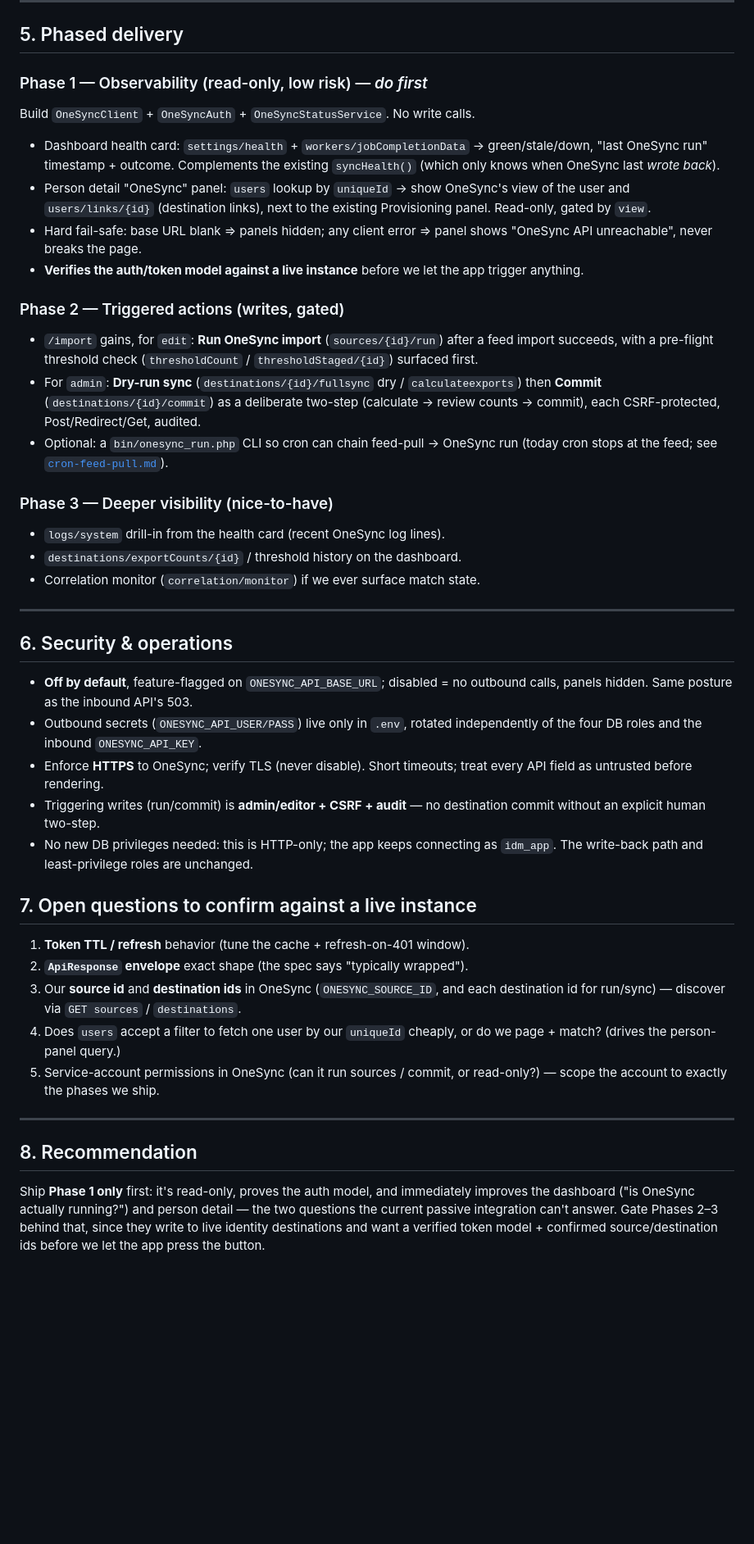
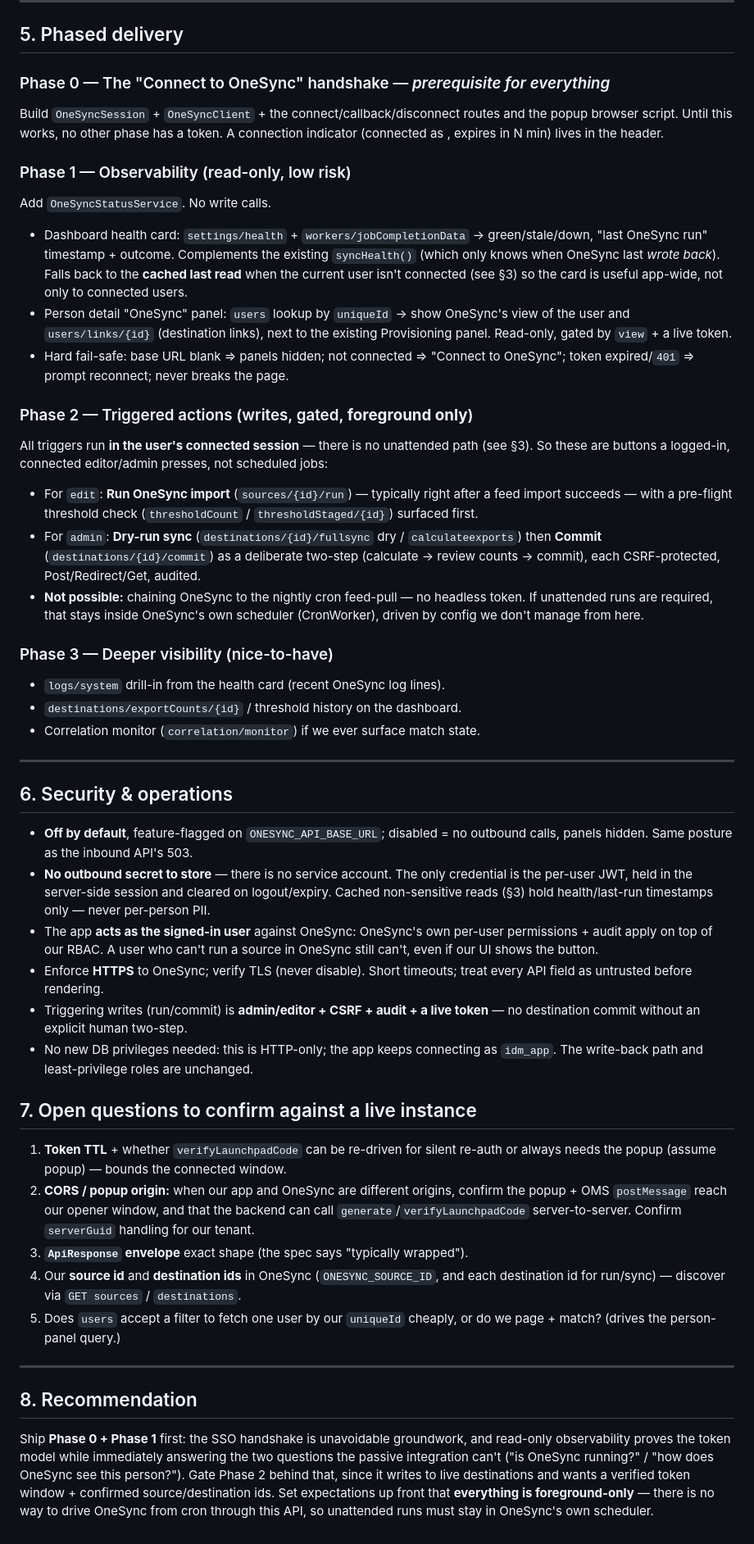
Before and after one commit to jerahl/TCS-Identity-Master, a Markdown page: docs/onesync-api-integration-plan.md, the part around one of its changes. Shown at 82% size. GitHub-like rendering; blank space fills up the shorter version.

```diff
--- a/docs/onesync-api-integration-plan.md
+++ b/docs/onesync-api-integration-plan.md
@@ -141,29 +182,38 @@ RBAC mapping (existing capabilities `view` / `edit` / `admin`):
 
 ## 5. Phased delivery
 
-### Phase 1 — Observability (read-only, low risk) — *do first*
-Build `OneSyncClient` + `OneSyncAuth` + `OneSyncStatusService`. No write calls.
+### Phase 0 — The "Connect to OneSync" handshake — *prerequisite for everything*
+Build `OneSyncSession` + `OneSyncClient` + the connect/callback/disconnect routes
+and the popup browser script. Until this works, no other phase has a token. A
+connection indicator (connected as <user>, expires in N min) lives in the header.
+
+### Phase 1 — Observability (read-only, low risk)
+Add `OneSyncStatusService`. No write calls.
 - Dashboard health card: `settings/health` + `workers/jobCompletionData` →
   green/stale/down, "last OneSync run" timestamp + outcome. Complements the
   existing `syncHealth()` (which only knows when OneSync last *wrote back*).
+  Falls back to the **cached last read** when the current user isn't connected
+  (see §3) so the card is useful app-wide, not only to connected users.
 - Person detail "OneSync" panel: `users` lookup by `uniqueId` → show OneSync's
   view of the user and `users/links/{id}` (destination links), next to the
-  existing Provisioning panel. Read-only, gated by `view`.
-- Hard fail-safe: base URL blank ⇒ panels hidden; any client error ⇒ panel shows
-  "OneSync API unreachable", never breaks the page.
-- **Verifies the auth/token model against a live instance** before we let the app
-  trigger anything.
+  existing Provisioning panel. Read-only, gated by `view` + a live token.
+- Hard fail-safe: base URL blank ⇒ panels hidden; not connected ⇒ "Connect to
+  OneSync"; token expired/`401` ⇒ prompt reconnect; never breaks the page.
 
-### Phase 2 — Triggered actions (writes, gated)
-- `/import` gains, for `edit`: **Run OneSync import** (`sources/{id}/run`) after a
-  feed import succeeds, with a pre-flight threshold check
+### Phase 2 — Triggered actions (writes, gated, **foreground only**)
+All triggers run **in the user's connected session** — there is no unattended
+path (see §3). So these are buttons a logged-in, connected editor/admin presses,
+not scheduled jobs:
+- For `edit`: **Run OneSync import** (`sources/{id}/run`) — typically right after
+  a feed import succeeds — with a pre-flight threshold check
   (`thresholdCount` / `thresholdStaged/{id}`) surfaced first.
 - For `admin`: **Dry-run sync** (`destinations/{id}/fullsync` dry /
   `calculateexports`) then **Commit** (`destinations/{id}/commit`) as a deliberate
   two-step (calculate → review counts → commit), each CSRF-protected,
   Post/Redirect/Get, audited.
-- Optional: a `bin/onesync_run.php` CLI so cron can chain feed-pull → OneSync run
-  (today cron stops at the feed; see [`cron-feed-pull.md`](cron-feed-pull.md)).
+- **Not possible:** chaining OneSync to the nightly cron feed-pull — no headless
+  token. If unattended runs are required, that stays inside OneSync's own
+  scheduler (CronWorker), driven by config we don't manage from here.
 
 ### Phase 3 — Deeper visibility (nice-to-have)
 - `logs/system` drill-in from the health card (recent OneSync log lines).
@@ -175,31 +225,41 @@ Build `OneSyncClient` + `OneSyncAuth` + `OneSyncStatusService`. No write calls.
 ## 6. Security & operations
 - **Off by default**, feature-flagged on `ONESYNC_API_BASE_URL`; disabled = no
   outbound calls, panels hidden. Same posture as the inbound API's 503.
-- Outbound secrets (`ONESYNC_API_USER/PASS`) live only in `.env`, rotated
-  independently of the four DB roles and the inbound `ONESYNC_API_KEY`.
+- **No outbound secret to store** — there is no service account. The only
+  credential is the per-user JWT, held in the server-side session and cleared on
+  logout/expiry. Cached non-sensitive reads (§3) hold health/last-run timestamps
+  only — never per-person PII.
+- The app **acts as the signed-in user** against OneSync: OneSync's own per-user
+  permissions + audit apply on top of our RBAC. A user who can't run a source in
+  OneSync still can't, even if our UI shows the button.
 - Enforce **HTTPS** to OneSync; verify TLS (never disable). Short timeouts; treat
   every API field as untrusted before rendering.
-- Triggering writes (run/commit) is **admin/editor + CSRF + audit** — no
-  destination commit without an explicit human two-step.
+- Triggering writes (run/commit) is **admin/editor + CSRF + audit + a live
+  token** — no destination commit without an explicit human two-step.
 - No new DB privileges needed: this is HTTP-only; the app keeps connecting as
   `idm_app`. The write-back path and least-privilege roles are unchanged.
 
 ## 7. Open questions to confirm against a live instance
-1. **Token TTL / refresh** behavior (tune the cache + refresh-on-401 window).
-2. **`ApiResponse` envelope** exact shape (the spec says "typically wrapped").
-3. Our **source id** and **destination ids** in OneSync (`ONESYNC_SOURCE_ID`, and
+1. **Token TTL** + whether `verifyLaunchpadCode` can be re-driven for silent
+   re-auth or always needs the popup (assume popup) — bounds the connected window.
+2. **CORS / popup origin:** when our app and OneSync are different origins,
+   confirm the popup + OMS `postMessage` reach our opener window, and that the
+   backend can call `generate`/`verifyLaunchpadCode` server-to-server. Confirm
+   `serverGuid` handling for our tenant.
+3. **`ApiResponse` envelope** exact shape (the spec says "typically wrapped").
+4. Our **source id** and **destination ids** in OneSync (`ONESYNC_SOURCE_ID`, and
    each destination id for run/sync) — discover via `GET sources` / `destinations`.
-4. Does `users` accept a filter to fetch one user by our `uniqueId` cheaply, or do
+5. Does `users` accept a filter to fetch one user by our `uniqueId` cheaply, or do
    we page + match? (drives the person-panel query.)
-5. Service-account permissions in OneSync (can it run sources / commit, or
-   read-only?) — scope the account to exactly the phases we ship.
 
 ---
 
 ## 8. Recommendation
-Ship **Phase 1 only** first: it's read-only, proves the auth model, and
-immediately improves the dashboard ("is OneSync actually running?") and person
-detail — the two questions the current passive integration can't answer. Gate
-Phases 2–3 behind that, since they write to live identity destinations and want a
-verified token model + confirmed source/destination ids before we let the app
-press the button.
+Ship **Phase 0 + Phase 1** first: the SSO handshake is unavoidable groundwork,
+and read-only observability proves the token model while immediately answering
+the two questions the passive integration can't ("is OneSync running?" / "how
+does OneSync see this person?"). Gate Phase 2 behind that, since it writes to live
+destinations and wants a verified token window + confirmed source/destination
+ids. Set expectations up front that **everything is foreground-only** — there is
+no way to drive OneSync from cron through this API, so unattended runs must stay
+in OneSync's own scheduler.
```
Also changed, not shown: other parts of docs/onesync-api-integration-plan.md (+69 -28 lines).
